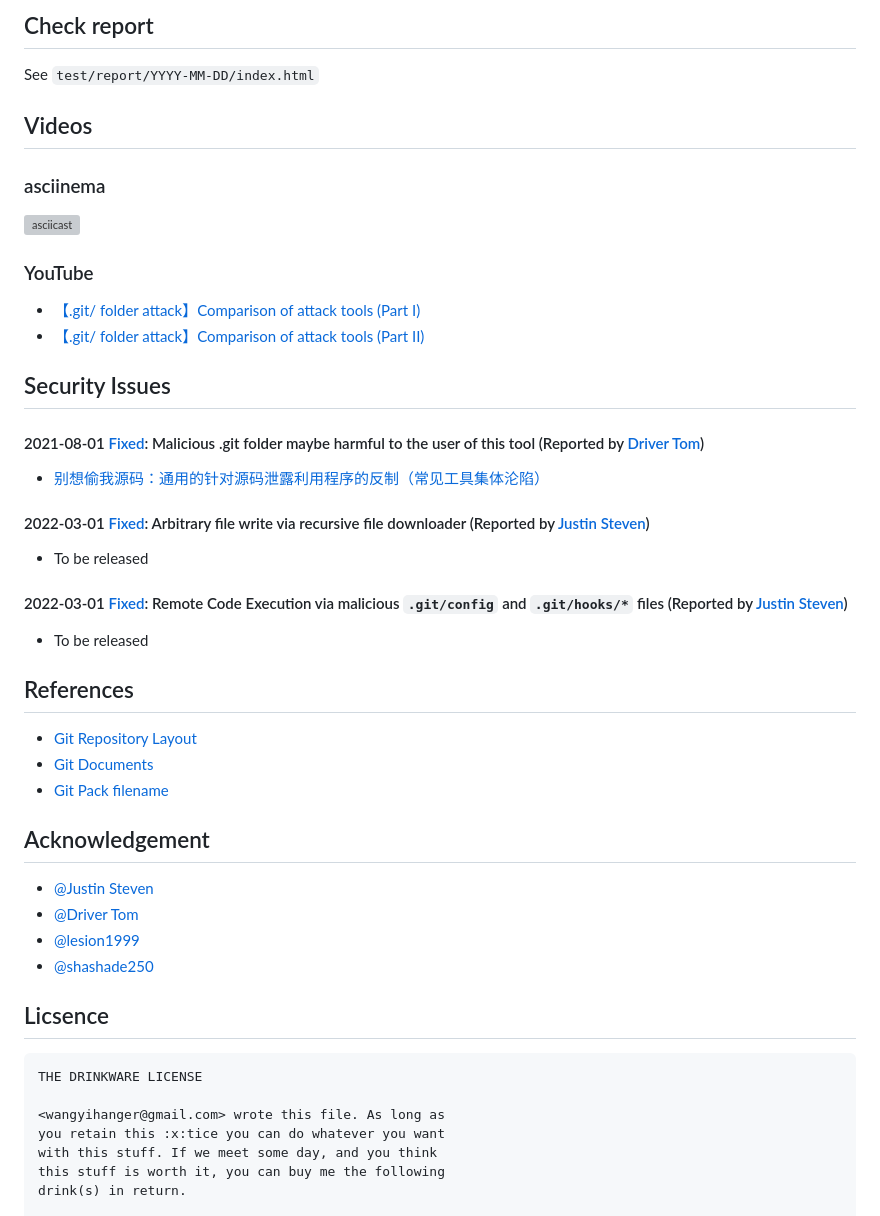
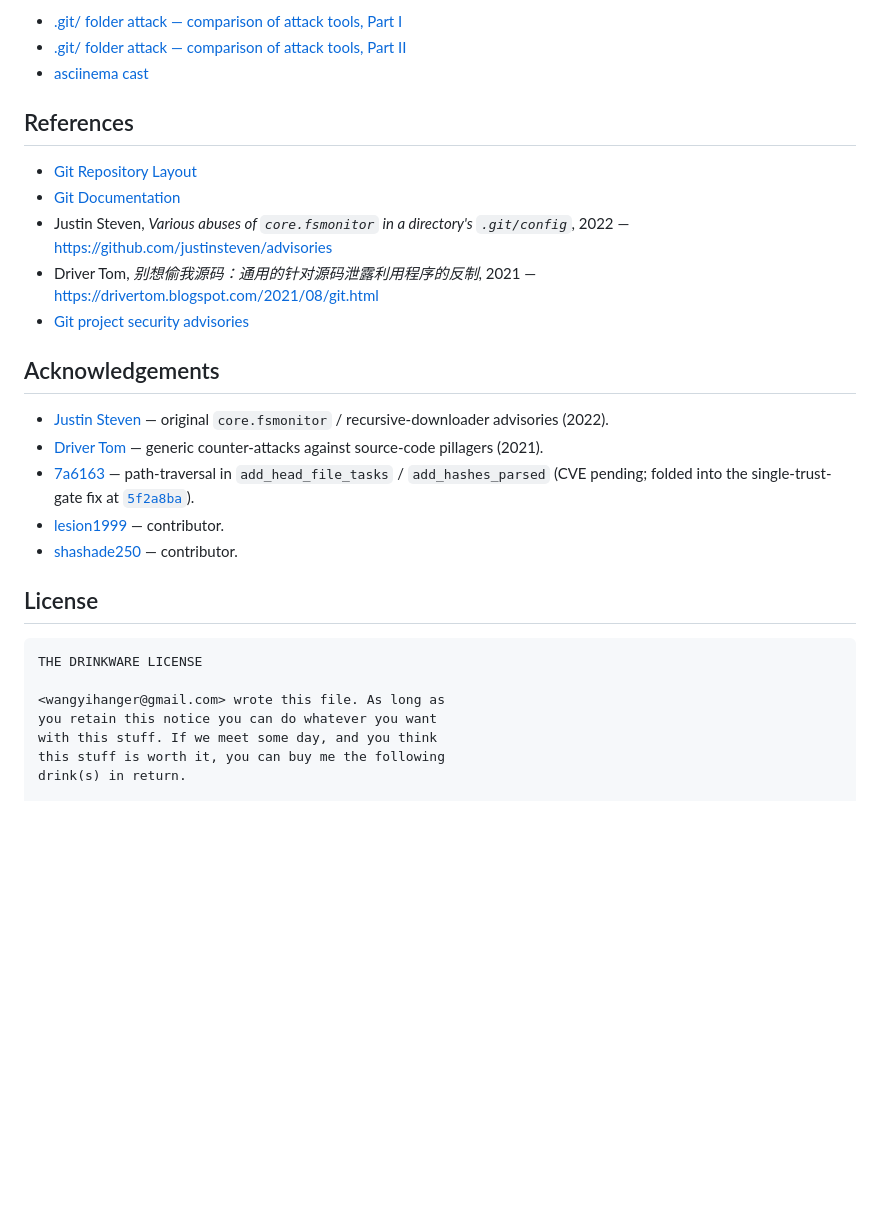
Before and after one commit to WangYihang/GitHacker, a Markdown page: README.md, the part around one of its changes. Drawn GitHub-style; blank space fills up the shorter version; grey boxes are pictures that could not be loaded.

````diff
--- a/README.md
+++ b/README.md
@@ -139,49 +121,30 @@ uv run python utils/diff.py
-## Check report
-
-See `test/report/YYYY-MM-DD/index.html`
-
-## Videos
-### asciinema
-
-[![asciicast](https://asciinema.org/a/xgRmZ9dNvzhe3T2XRYDJe15Rj.png)](https://asciinema.org/a/xgRmZ9dNvzhe3T2XRYDJe15Rj)
-
-### YouTube
-* [【.git/ folder attack】Comparison of attack tools (Part I)](https://www.youtube.com/watch?v=Bs3QpVGf2uk)
-* [【.git/ folder attack】Comparison of attack tools (Part II)](https://www.youtube.com/watch?v=Xzg4kQt4qEo)
-
-## Security Issues
-
-#### 2021-08-01 [Fixed](https://github.com/WangYihang/GitHacker/commit/e105b5c04329e9c4b8080029976bc73d12b1f23f): Malicious .git folder maybe harmful to the user of this tool (Reported by [Driver Tom](https://drivertom.blogspot.com))
-
-* [别想偷我源码：通用的针对源码泄露利用程序的反制（常见工具集体沦陷）](https://drivertom.blogspot.com/2021/08/git.html)
-
-#### 2022-03-01 [Fixed](https://github.com/WangYihang/GitHacker/commit/806095e807d20e06d5f192928f1f525510a34688): Arbitrary file write via recursive file downloader (Reported by [Justin Steven](https://twitter.com/justinsteven))
-
-* To be released
-
-#### 2022-03-01 [Fixed](https://github.com/WangYihang/GitHacker/commit/f97710c2cf0351308fc81666448e00004b7d14f9): Remote Code Execution via malicious `.git/config` and `.git/hooks/*` files (Reported by [Justin Steven](https://twitter.com/justinsteven))
-
-* To be released
+* [.git/ folder attack — comparison of attack tools, Part I](https://www.youtube.com/watch?v=Bs3QpVGf2uk)
+* [.git/ folder attack — comparison of attack tools, Part II](https://www.youtube.com/watch?v=Xzg4kQt4qEo)
+* [asciinema cast](https://asciinema.org/a/xgRmZ9dNvzhe3T2XRYDJe15Rj)
 
 ## References
 
 * [Git Repository Layout](https://mirrors.edge.kernel.org/pub/software/scm/git/docs/gitrepository-layout.html)
-* [Git Documents](https://git-scm.com/docs)
-* [Git Pack filename](https://stackoverflow.com/questions/27789484/how-does-git-know-the-sha1-name-of-the-pack-files)
+* [Git Documentation](https://git-scm.com/docs)
+* Justin Steven, *Various abuses of `core.fsmonitor` in a directory's `.git/config`*, 2022 — <https://github.com/justinsteven/advisories>
+* Driver Tom, *别想偷我源码：通用的针对源码泄露利用程序的反制*, 2021 — <https://drivertom.blogspot.com/2021/08/git.html>
+* [Git project security advisories](https://github.com/git/git/security/advisories)
 
-## Acknowledgement
+## Acknowledgements
 
-- [@Justin Steven](https://twitter.com/justinsteven)
-- [@Driver Tom](https://drivertom.blogspot.com)
-- [@lesion1999](https://github.com/lesion1999)
-- [@shashade250](https://github.com/shashade250)
+- [Justin Steven](https://twitter.com/justinsteven) — original `core.fsmonitor` / recursive-downloader advisories (2022).
+- [Driver Tom](https://drivertom.blogspot.com) — generic counter-attacks against source-code pillagers (2021).
+- [7a6163](https://github.com/7a6163) — path-traversal in `add_head_file_tasks` / `add_hashes_parsed` (CVE pending; folded into the single-trust-gate fix at [`5f2a8ba`](https://github.com/WangYihang/GitHacker/commit/5f2a8ba)).
+- [lesion1999](https://github.com/lesion1999) — contributor.
+- [shashade250](https://github.com/shashade250) — contributor.
 
-## Licsence
+## License
+
 ```
 THE DRINKWARE LICENSE
 
 <wangyihanger@gmail.com> wrote this file. As long as
-you retain this :x:tice you can do whatever you want
+you retain this notice you can do whatever you want
 with this stuff. If we meet some day, and you think
 this stuff is worth it, you can buy me the following
 drink(s) in return.
````
Also changed, not shown: other parts of README.md (+92 -110 lines).
